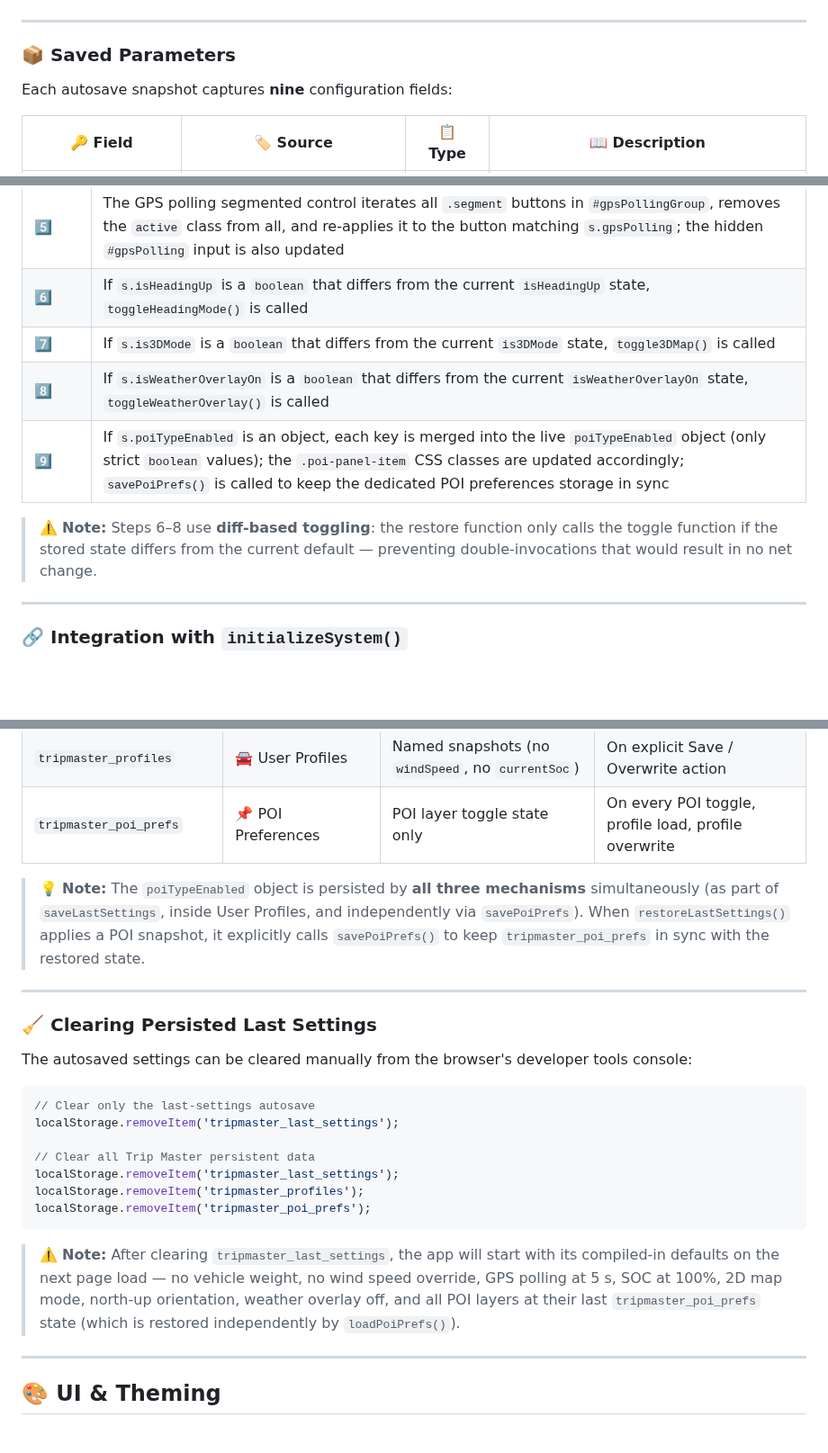
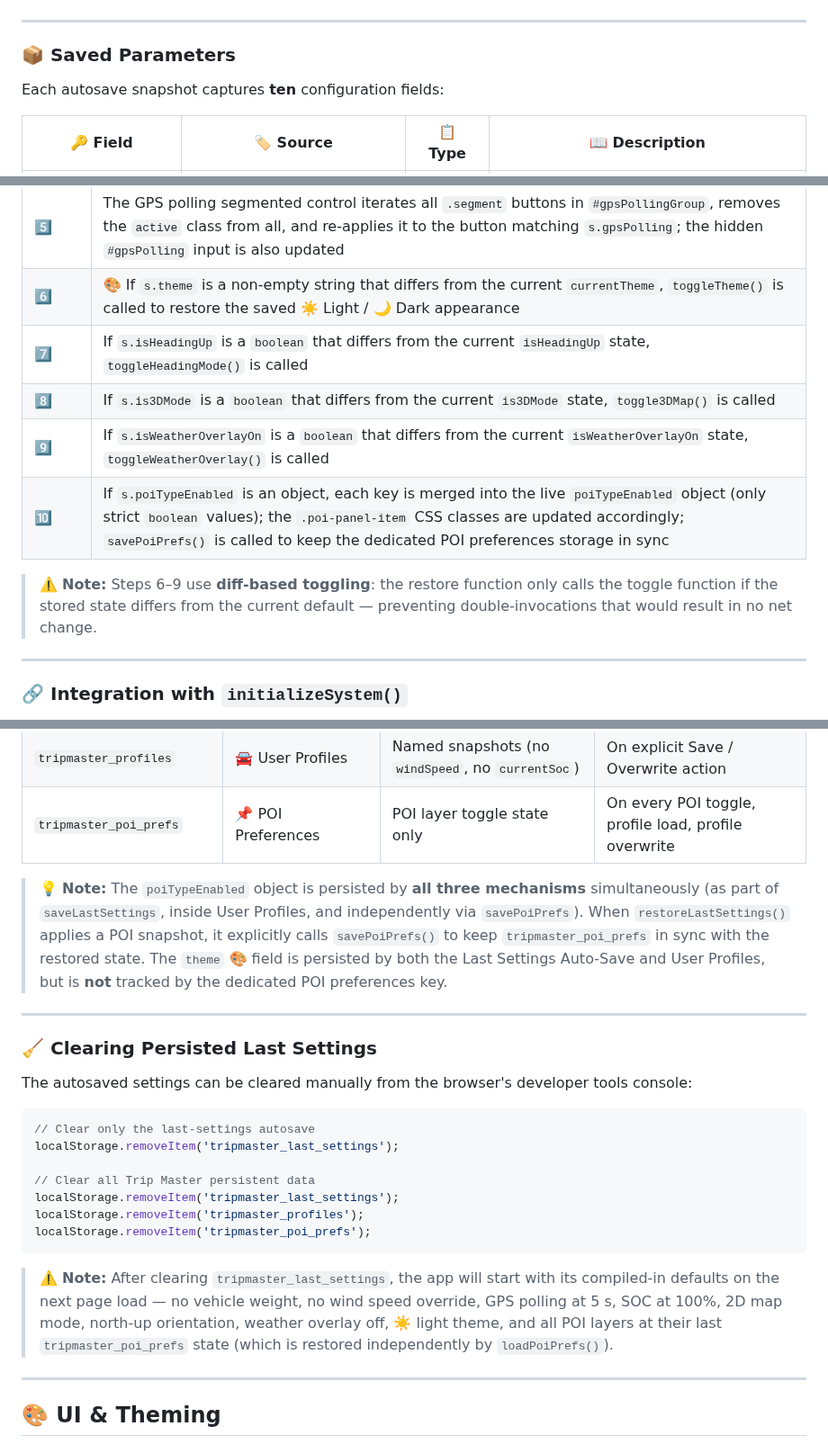
Before and after one commit to GianfrancoPiazzolla/Trip-Master, a Markdown page: README.md, 3 parts joined by grey strips. Shown at 90% size. GitHub-like rendering; blank space fills up the shorter version.

````diff
--- a/README.md
+++ b/README.md
@@ -627,7 +627,7 @@ const LAST_SETTINGS_KEY = 'tripmaster_last_settings';
 
 ### 📦 Saved Parameters
 
-Each autosave snapshot captures **nine** configuration fields:
+Each autosave snapshot captures **ten** configuration fields:
 
 | 🔑 Field | 🏷️ Source | 📋 Type | 📖 Description |
 |---|---|---|---|
@@ -757,12 +760,13 @@ The restore sequence applies each field conditionally — only if the field is p
 | 3️⃣ | `batteryCapacity` input value is set; then `updateBattery()` is called to refresh the SOC bar and recompute the range estimate |
 | 4️⃣ | `socInput` value is set from `s.currentSoc`; then `updateBattery()` is called immediately after |
 | 5️⃣ | The GPS polling segmented control iterates all `.segment` buttons in `#gpsPollingGroup`, removes the `active` class from all, and re-applies it to the button matching `s.gpsPolling`; the hidden `#gpsPolling` input is also updated |
-| 6️⃣ | If `s.isHeadingUp` is a `boolean` that differs from the current `isHeadingUp` state, `toggleHeadingMode()` is called |
-| 7️⃣ | If `s.is3DMode` is a `boolean` that differs from the current `is3DMode` state, `toggle3DMap()` is called |
-| 8️⃣ | If `s.isWeatherOverlayOn` is a `boolean` that differs from the current `isWeatherOverlayOn` state, `toggleWeatherOverlay()` is called |
-| 9️⃣ | If `s.poiTypeEnabled` is an object, each key is merged into the live `poiTypeEnabled` object (only strict `boolean` values); the `.poi-panel-item` CSS classes are updated accordingly; `savePoiPrefs()` is called to keep the dedicated POI preferences storage in sync |
-
-> ⚠️ **Note:** Steps 6–8 use **diff-based toggling**: the restore function only calls the toggle function if the stored state differs from the current default — preventing double-invocations that would result in no net change.
+| 6️⃣ | 🎨 If `s.theme` is a non-empty string that differs from the current `currentTheme`, `toggleTheme()` is called to restore the saved ☀️ Light / 🌙 Dark appearance |
+| 7️⃣ | If `s.isHeadingUp` is a `boolean` that differs from the current `isHeadingUp` state, `toggleHeadingMode()` is called |
+| 8️⃣ | If `s.is3DMode` is a `boolean` that differs from the current `is3DMode` state, `toggle3DMap()` is called |
+| 9️⃣ | If `s.isWeatherOverlayOn` is a `boolean` that differs from the current `isWeatherOverlayOn` state, `toggleWeatherOverlay()` is called |
+| 🔟 | If `s.poiTypeEnabled` is an object, each key is merged into the live `poiTypeEnabled` object (only strict `boolean` values); the `.poi-panel-item` CSS classes are updated accordingly; `savePoiPrefs()` is called to keep the dedicated POI preferences storage in sync |
+
+> ⚠️ **Note:** Steps 6–9 use **diff-based toggling**: the restore function only calls the toggle function if the stored state differs from the current default — preventing double-invocations that would result in no net change.
 
 ---
 
@@ -804,7 +808,7 @@ Trip Master uses **three distinct persistence mechanisms** in `localStorage`, ea
 | `tripmaster_profiles` | 🚘 User Profiles | Named snapshots (no `windSpeed`, no `currentSoc`) | On explicit Save / Overwrite action |
 | `tripmaster_poi_prefs` | 📌 POI Preferences | POI layer toggle state only | On every POI toggle, profile load, profile overwrite |
 
-> 💡 **Note:** The `poiTypeEnabled` object is persisted by **all three mechanisms** simultaneously (as part of `saveLastSettings`, inside User Profiles, and independently via `savePoiPrefs`). When `restoreLastSettings()` applies a POI snapshot, it explicitly calls `savePoiPrefs()` to keep `tripmaster_poi_prefs` in sync with the restored state.
+> 💡 **Note:** The `poiTypeEnabled` object is persisted by **all three mechanisms** simultaneously (as part of `saveLastSettings`, inside User Profiles, and independently via `savePoiPrefs`). When `restoreLastSettings()` applies a POI snapshot, it explicitly calls `savePoiPrefs()` to keep `tripmaster_poi_prefs` in sync with the restored state. The `theme` 🎨 field is persisted by both the Last Settings Auto-Save and User Profiles, but is **not** tracked by the dedicated POI preferences key.
 
 ---
 
@@ -822,7 +826,7 @@ localStorage.removeItem('tripmaster_profiles');
 localStorage.removeItem('tripmaster_poi_prefs');
 ```
 
-> ⚠️ **Note:** After clearing `tripmaster_last_settings`, the app will start with its compiled-in defaults on the next page load — no vehicle weight, no wind speed override, GPS polling at 5 s, SOC at 100%, 2D map mode, north-up orientation, weather overlay off, and all POI layers at their last `tripmaster_poi_prefs` state (which is restored independently by `loadPoiPrefs()`).
+> ⚠️ **Note:** After clearing `tripmaster_last_settings`, the app will start with its compiled-in defaults on the next page load — no vehicle weight, no wind speed override, GPS polling at 5 s, SOC at 100%, 2D map mode, north-up orientation, weather overlay off, ☀️ light theme, and all POI layers at their last `tripmaster_poi_prefs` state (which is restored independently by `loadPoiPrefs()`).
 
 ---
 
````
Also changed, not shown: other parts of README.md (+4 -1 lines).
